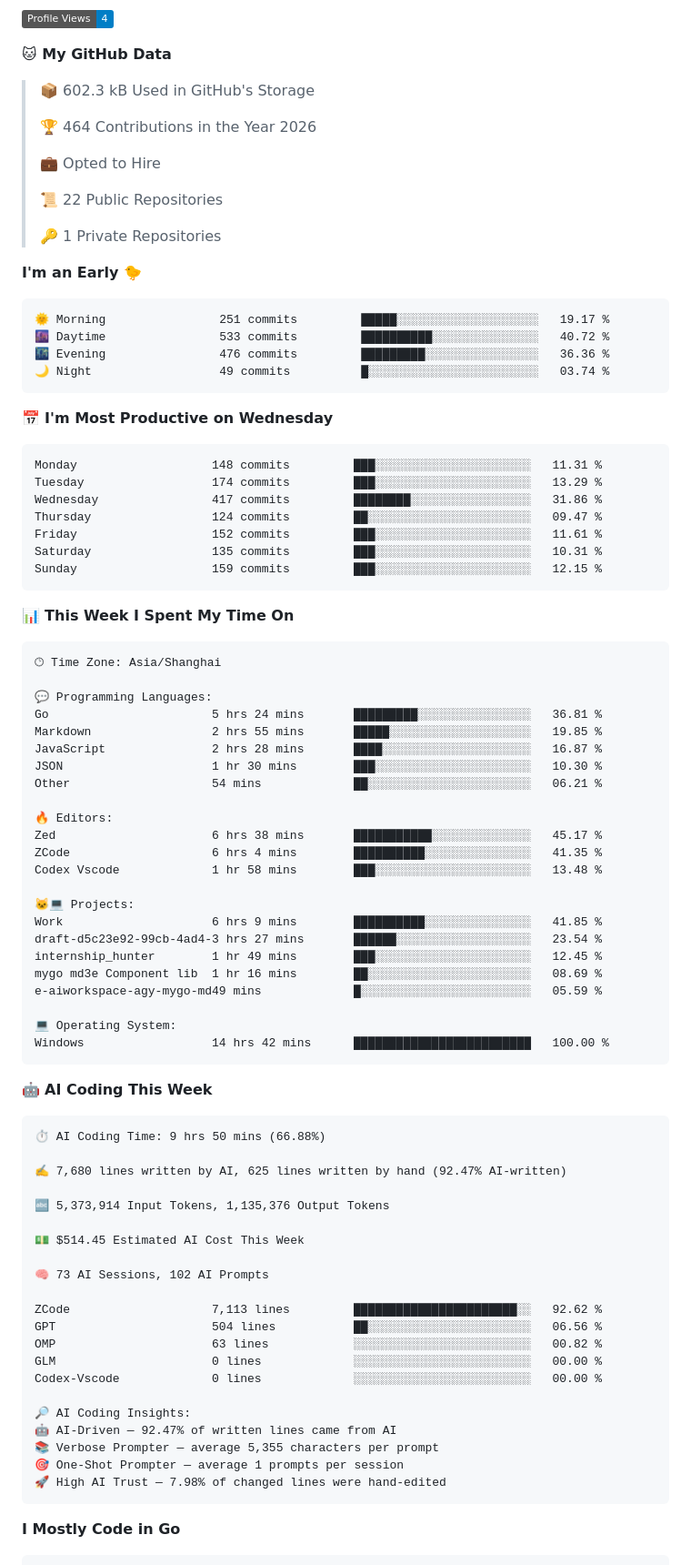
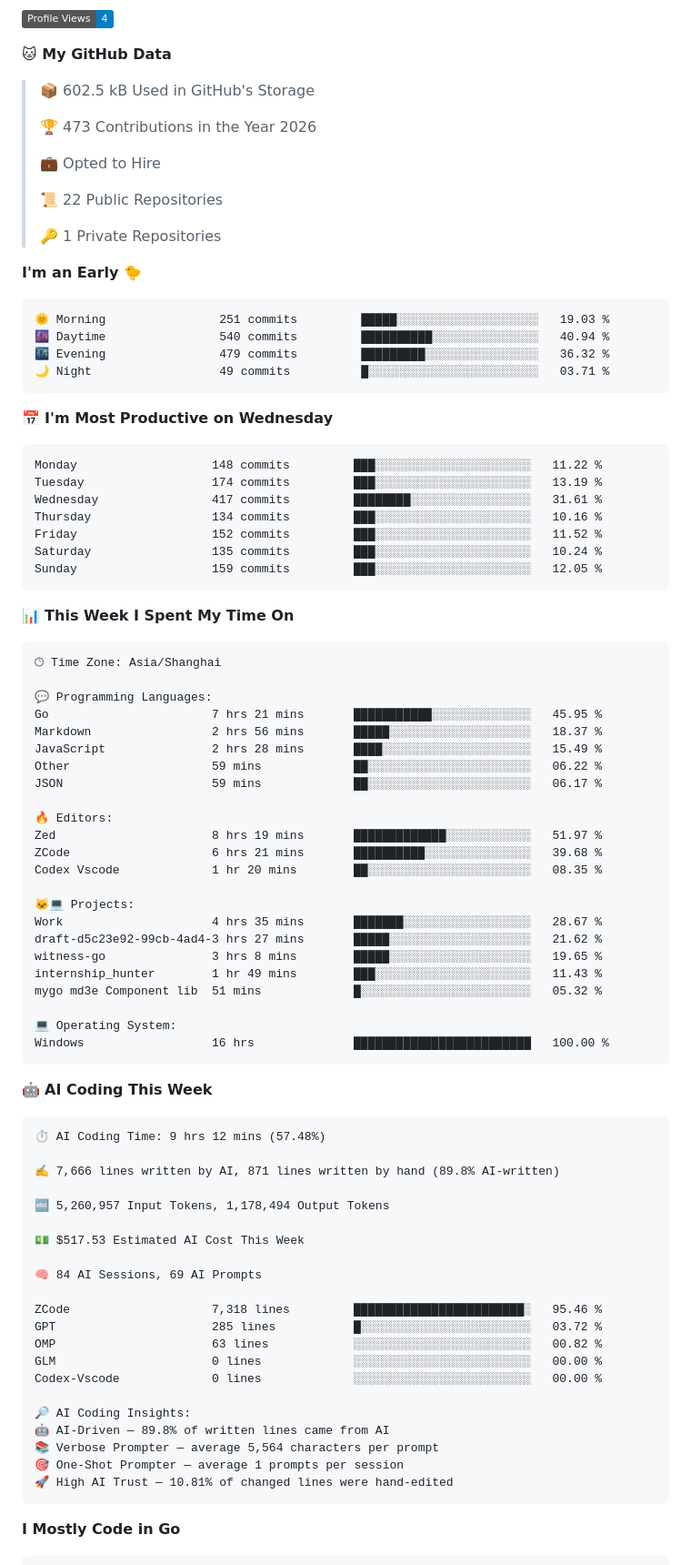
Before and after one commit to imicola/imicola, a Markdown page: README.md, the part around one of its changes. Shown at 91% size. GitHub-like rendering; folded sections open; badges without logos.

Commit message:
Updated with Dev Metrics

````diff
--- a/README.md
+++ b/README.md
@@ -73,9 +73,9 @@
 
 **🐱 My GitHub Data**
 
-> 📦 602.3 kB Used in GitHub's Storage
+> 📦 602.5 kB Used in GitHub's Storage
  >
-> 🏆 464 Contributions in the Year 2026
+> 🏆 473 Contributions in the Year 2026
  >
 > 💼 Opted to Hire
  >
@@ -86,21 +86,21 @@
 **I'm an Early 🐤**
 
 ```text
-🌞 Morning                251 commits         █████░░░░░░░░░░░░░░░░░░░░   19.17 %
-🌆 Daytime                533 commits         ██████████░░░░░░░░░░░░░░░   40.72 %
-🌃 Evening                476 commits         █████████░░░░░░░░░░░░░░░░   36.36 %
-🌙 Night                  49 commits          █░░░░░░░░░░░░░░░░░░░░░░░░   03.74 %
+🌞 Morning                251 commits         █████░░░░░░░░░░░░░░░░░░░░   19.03 %
+🌆 Daytime                540 commits         ██████████░░░░░░░░░░░░░░░   40.94 %
+🌃 Evening                479 commits         █████████░░░░░░░░░░░░░░░░   36.32 %
+🌙 Night                  49 commits          █░░░░░░░░░░░░░░░░░░░░░░░░   03.71 %
 ```
 📅 **I'm Most Productive on Wednesday**
 
 ```text
-Monday                   148 commits         ███░░░░░░░░░░░░░░░░░░░░░░   11.31 %
-Tuesday                  174 commits         ███░░░░░░░░░░░░░░░░░░░░░░   13.29 %
-Wednesday                417 commits         ████████░░░░░░░░░░░░░░░░░   31.86 %
-Thursday                 124 commits         ██░░░░░░░░░░░░░░░░░░░░░░░   09.47 %
-Friday                   152 commits         ███░░░░░░░░░░░░░░░░░░░░░░   11.61 %
-Saturday                 135 commits         ███░░░░░░░░░░░░░░░░░░░░░░   10.31 %
-Sunday                   159 commits         ███░░░░░░░░░░░░░░░░░░░░░░   12.15 %
+Monday                   148 commits         ███░░░░░░░░░░░░░░░░░░░░░░   11.22 %
+Tuesday                  174 commits         ███░░░░░░░░░░░░░░░░░░░░░░   13.19 %
+Wednesday                417 commits         ████████░░░░░░░░░░░░░░░░░   31.61 %
+Thursday                 134 commits         ███░░░░░░░░░░░░░░░░░░░░░░   10.16 %
+Friday                   152 commits         ███░░░░░░░░░░░░░░░░░░░░░░   11.52 %
+Saturday                 135 commits         ███░░░░░░░░░░░░░░░░░░░░░░   10.24 %
+Sunday                   159 commits         ███░░░░░░░░░░░░░░░░░░░░░░   12.05 %
 ```
 
 
@@ -110,52 +110,52 @@ Sunday                   159 commits         ███░░░░░░░░
 🕑︎ Time Zone: Asia/Shanghai
 
 💬 Programming Languages:
-Go                       5 hrs 24 mins       █████████░░░░░░░░░░░░░░░░   36.81 %
-Markdown                 2 hrs 55 mins       █████░░░░░░░░░░░░░░░░░░░░   19.85 %
-JavaScript               2 hrs 28 mins       ████░░░░░░░░░░░░░░░░░░░░░   16.87 %
-JSON                     1 hr 30 mins        ███░░░░░░░░░░░░░░░░░░░░░░   10.30 %
-Other                    54 mins             ██░░░░░░░░░░░░░░░░░░░░░░░   06.21 %
+Go                       7 hrs 21 mins       ███████████░░░░░░░░░░░░░░   45.95 %
+Markdown                 2 hrs 56 mins       █████░░░░░░░░░░░░░░░░░░░░   18.37 %
+JavaScript               2 hrs 28 mins       ████░░░░░░░░░░░░░░░░░░░░░   15.49 %
+Other                    59 mins             ██░░░░░░░░░░░░░░░░░░░░░░░   06.22 %
+JSON                     59 mins             ██░░░░░░░░░░░░░░░░░░░░░░░   06.17 %
 
 🔥 Editors:
-Zed                      6 hrs 38 mins       ███████████░░░░░░░░░░░░░░   45.17 %
-ZCode                    6 hrs 4 mins        ██████████░░░░░░░░░░░░░░░   41.35 %
-Codex Vscode             1 hr 58 mins        ███░░░░░░░░░░░░░░░░░░░░░░   13.48 %
+Zed                      8 hrs 19 mins       █████████████░░░░░░░░░░░░   51.97 %
+ZCode                    6 hrs 21 mins       ██████████░░░░░░░░░░░░░░░   39.68 %
+Codex Vscode             1 hr 20 mins        ██░░░░░░░░░░░░░░░░░░░░░░░   08.35 %
 
 🐱‍💻 Projects:
-Work                     6 hrs 9 mins        ██████████░░░░░░░░░░░░░░░   41.85 %
-draft-d5c23e92-99cb-4ad4-3 hrs 27 mins       ██████░░░░░░░░░░░░░░░░░░░   23.54 %
-internship_hunter        1 hr 49 mins        ███░░░░░░░░░░░░░░░░░░░░░░   12.45 %
-mygo md3e Component lib  1 hr 16 mins        ██░░░░░░░░░░░░░░░░░░░░░░░   08.69 %
-e-aiworkspace-agy-mygo-md49 mins             █░░░░░░░░░░░░░░░░░░░░░░░░   05.59 %
+Work                     4 hrs 35 mins       ███████░░░░░░░░░░░░░░░░░░   28.67 %
+draft-d5c23e92-99cb-4ad4-3 hrs 27 mins       █████░░░░░░░░░░░░░░░░░░░░   21.62 %
+witness-go               3 hrs 8 mins        █████░░░░░░░░░░░░░░░░░░░░   19.65 %
+internship_hunter        1 hr 49 mins        ███░░░░░░░░░░░░░░░░░░░░░░   11.43 %
+mygo md3e Component lib  51 mins             █░░░░░░░░░░░░░░░░░░░░░░░░   05.32 %
 
 💻 Operating System:
-Windows                  14 hrs 42 mins      █████████████████████████   100.00 %
+Windows                  16 hrs              █████████████████████████   100.00 %
 ```
 
 🤖 **AI Coding This Week**
 
 ```text
-⏱ AI Coding Time: 9 hrs 50 mins (66.88%)
+⏱ AI Coding Time: 9 hrs 12 mins (57.48%)
 
-✍️ 7,680 lines written by AI, 625 lines written by hand (92.47% AI-written)
+✍️ 7,666 lines written by AI, 871 lines written by hand (89.8% AI-written)
 
-🔤 5,373,914 Input Tokens, 1,135,376 Output Tokens
+🔤 5,260,957 Input Tokens, 1,178,494 Output Tokens
 
-💵 $514.45 Estimated AI Cost This Week
+💵 $517.53 Estimated AI Cost This Week
 
-🧠 73 AI Sessions, 102 AI Prompts
+🧠 84 AI Sessions, 69 AI Prompts
 
-ZCode                    7,113 lines         ███████████████████████░░   92.62 %
-GPT                      504 lines           ██░░░░░░░░░░░░░░░░░░░░░░░   06.56 %
+ZCode                    7,318 lines         ████████████████████████░   95.46 %
+GPT                      285 lines           █░░░░░░░░░░░░░░░░░░░░░░░░   03.72 %
 OMP                      63 lines            ░░░░░░░░░░░░░░░░░░░░░░░░░   00.82 %
 GLM                      0 lines             ░░░░░░░░░░░░░░░░░░░░░░░░░   00.00 %
 Codex-Vscode             0 lines             ░░░░░░░░░░░░░░░░░░░░░░░░░   00.00 %
 
 🔎 AI Coding Insights:
-🤖 AI-Driven — 92.47% of written lines came from AI
-📚 Verbose Prompter — average 5,355 characters per prompt
+🤖 AI-Driven — 89.8% of written lines came from AI
+📚 Verbose Prompter — average 5,564 characters per prompt
 🎯 One-Shot Prompter — average 1 prompts per session
-🚀 High AI Trust — 7.98% of changed lines were hand-edited
+🚀 High AI Trust — 10.81% of changed lines were hand-edited
 ```
 
 **I Mostly Code in Go**
````
Also changed, not shown: other parts of README.md (+3 -3 lines), assets/bar_graph.png.
